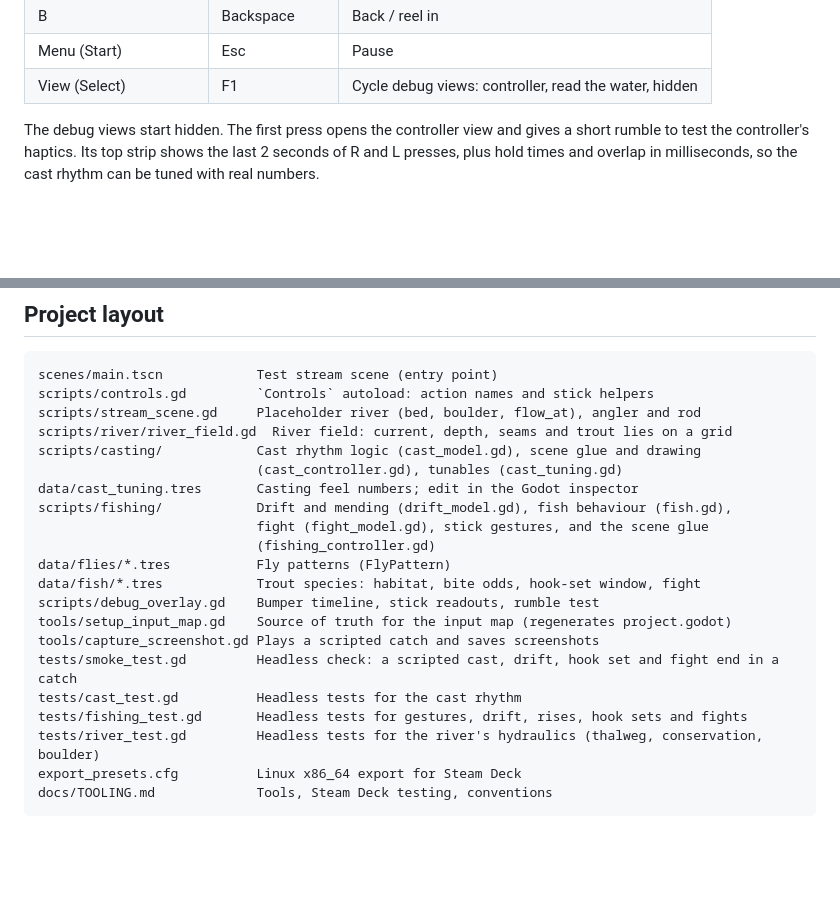
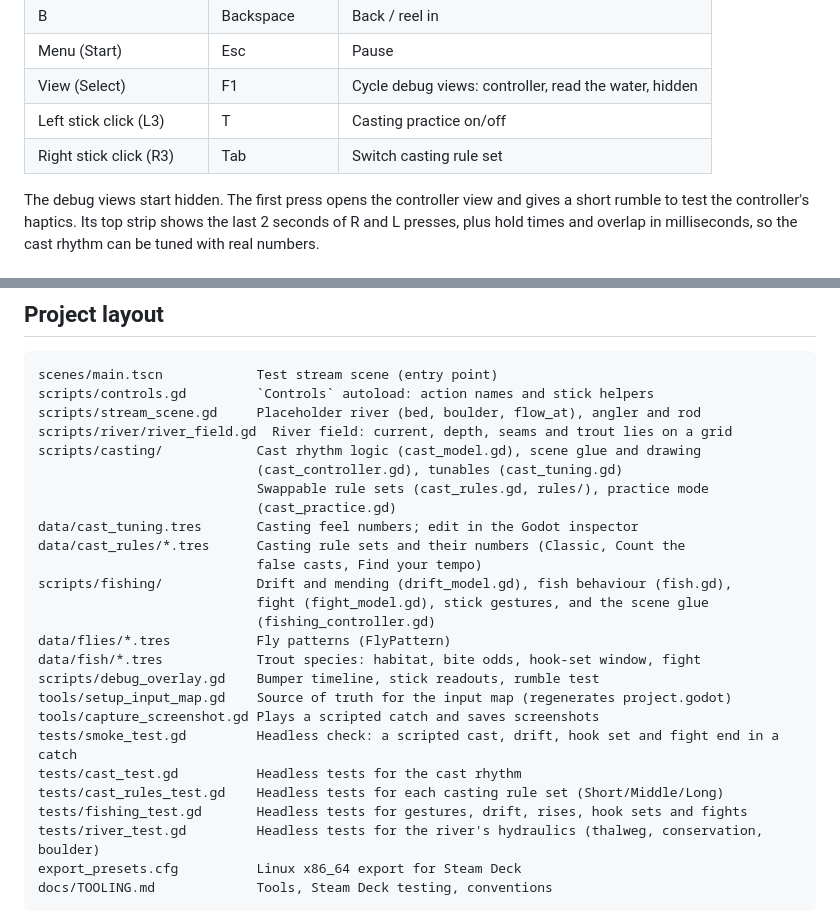
Before and after one commit to travernorm/Lodge, a Markdown page: README.md, 2 parts joined by grey strips. Rendered like a GitHub page; blank space fills up the shorter version.

```diff
--- a/README.md
+++ b/README.md
@@ -58,6 +76,8 @@ You can also mend the line by looping the right stick, but drag doesn't affect b
 | B | Backspace | Back / reel in |
 | Menu (Start) | Esc | Pause |
 | View (Select) | F1 | Cycle debug views: controller, read the water, hidden |
+| Left stick click (L3) | T | Casting practice on/off |
+| Right stick click (R3) | Tab | Switch casting rule set |
 
 The debug views start hidden. The first press opens the controller view and gives a short rumble to test the controller's haptics. Its top strip shows the last 2 seconds of R and L presses, plus hold times and overlap in milliseconds, so the cast rhythm can be tuned with real numbers.
 
@@ -78,7 +98,11 @@ scripts/stream_scene.gd     Placeholder river (bed, boulder, flow_at), angler an
 scripts/river/river_field.gd  River field: current, depth, seams and trout lies on a grid
 scripts/casting/            Cast rhythm logic (cast_model.gd), scene glue and drawing
                             (cast_controller.gd), tunables (cast_tuning.gd)
+                            Swappable rule sets (cast_rules.gd, rules/), practice mode
+                            (cast_practice.gd)
 data/cast_tuning.tres       Casting feel numbers; edit in the Godot inspector
+data/cast_rules/*.tres      Casting rule sets and their numbers (Classic, Count the
+                            false casts, Find your tempo)
 scripts/fishing/            Drift and mending (drift_model.gd), fish behaviour (fish.gd),
                             fight (fight_model.gd), stick gestures, and the scene glue
                             (fishing_controller.gd)
@@ -89,6 +113,7 @@ tools/setup_input_map.gd    Source of truth for the input map (regenerates proje
 tools/capture_screenshot.gd Plays a scripted catch and saves screenshots
 tests/smoke_test.gd         Headless check: a scripted cast, drift, hook set and fight end in a catch
 tests/cast_test.gd          Headless tests for the cast rhythm
+tests/cast_rules_test.gd    Headless tests for each casting rule set (Short/Middle/Long)
 tests/fishing_test.gd       Headless tests for gestures, drift, rises, hook sets and fights
 tests/river_test.gd         Headless tests for the river's hydraulics (thalweg, conservation, boulder)
 export_presets.cfg          Linux x86_64 export for Steam Deck
```
Also changed, not shown: other parts of README.md (+18 -0 lines), docs/TOOLING.md (+17 -1 lines), docs/screenshots/practice-mode.png (added), 17 other files.
